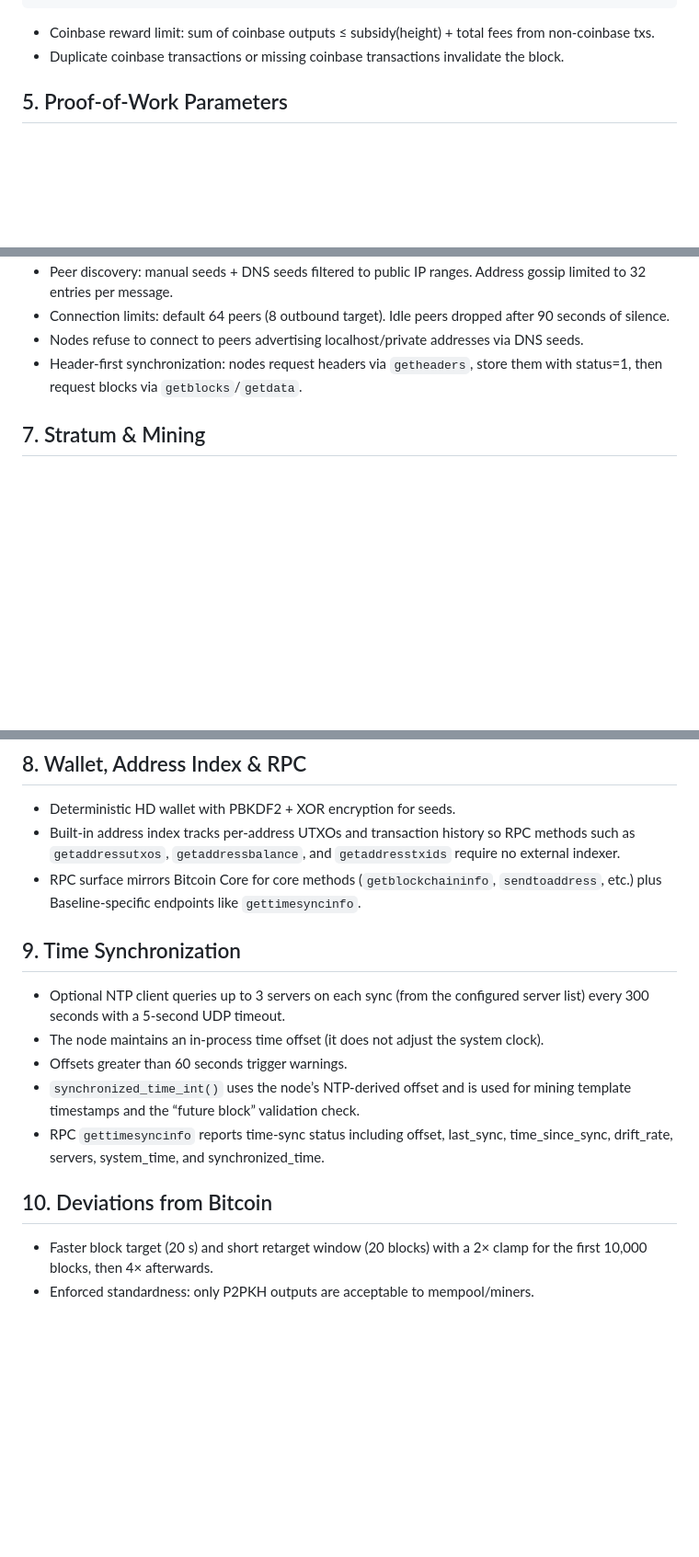
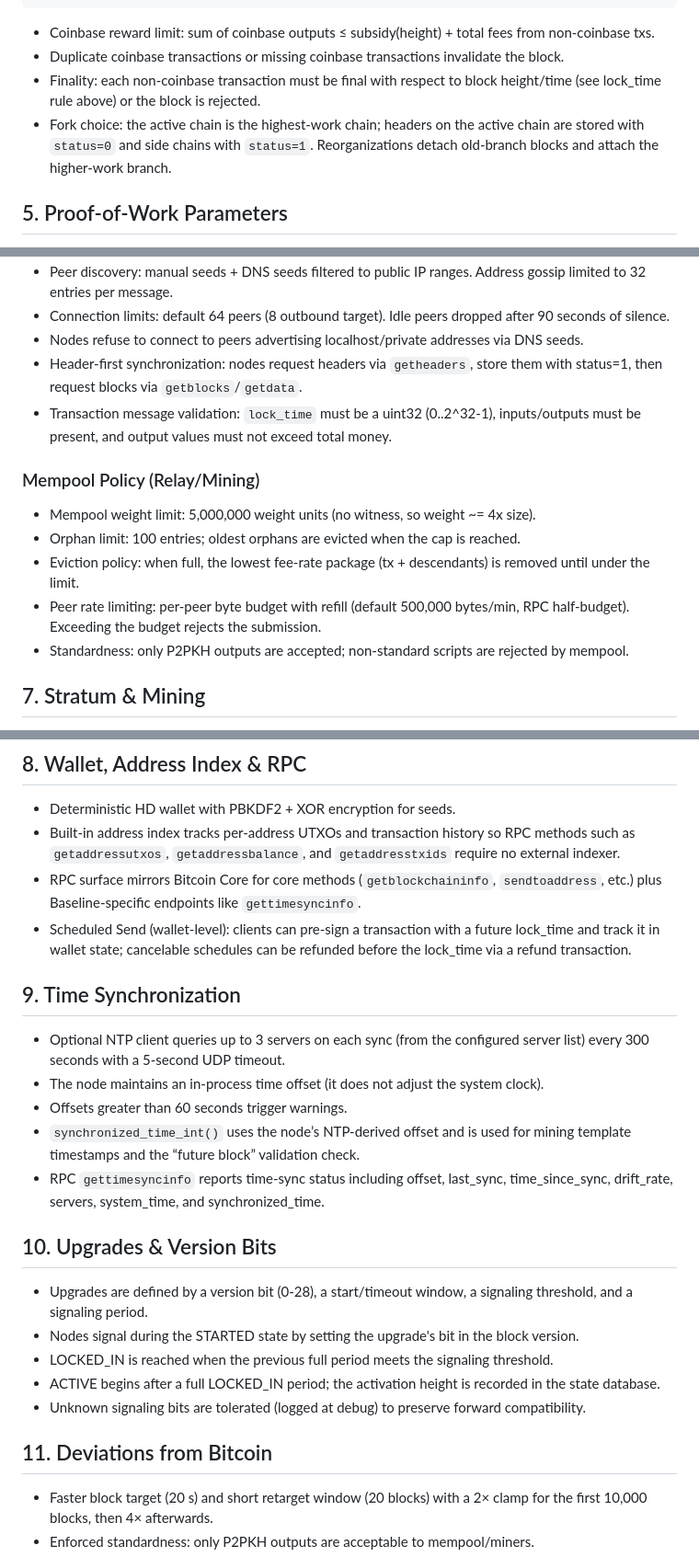
Before and after one commit to Baseline-Blockchain/baseline-node, a Markdown page: docs/spec.md, 3 parts joined by grey strips. Shown at 92% size. Drawn GitHub-style; blank space fills up the shorter version.

Commit message:
spec update

```diff
--- a/docs/spec.md
+++ b/docs/spec.md
@@ -52,6 +54,8 @@ new_target ≤ max_target (set by genesis bits 0x207fffff)
 
 - Coinbase reward limit: sum of coinbase outputs ≤ subsidy(height) + total fees from non-coinbase txs.
 - Duplicate coinbase transactions or missing coinbase transactions invalidate the block.
+- Finality: each non-coinbase transaction must be final with respect to block height/time (see lock_time rule above) or the block is rejected.
+- Fork choice: the active chain is the highest-work chain; headers on the active chain are stored with `status=0` and side chains with `status=1`. Reorganizations detach old-branch blocks and attach the higher-work branch.
 
 ## 5. Proof-of-Work Parameters
 
@@ -68,6 +72,15 @@ new_target ≤ max_target (set by genesis bits 0x207fffff)
 - Connection limits: default 64 peers (8 outbound target). Idle peers dropped after 90 seconds of silence.
 - Nodes refuse to connect to peers advertising localhost/private addresses via DNS seeds.
 - Header-first synchronization: nodes request headers via `getheaders`, store them with status=1, then request blocks via `getblocks`/`getdata`.
+- Transaction message validation: `lock_time` must be a uint32 (0..2^32-1), inputs/outputs must be present, and output values must not exceed total money.
+
+### Mempool Policy (Relay/Mining)
+
+- Mempool weight limit: 5,000,000 weight units (no witness, so weight ~= 4x size).
+- Orphan limit: 100 entries; oldest orphans are evicted when the cap is reached.
+- Eviction policy: when full, the lowest fee-rate package (tx + descendants) is removed until under the limit.
+- Peer rate limiting: per-peer byte budget with refill (default 500,000 bytes/min, RPC half-budget). Exceeding the budget rejects the submission.
+- Standardness: only P2PKH outputs are accepted; non-standard scripts are rejected by mempool.
 
 ## 7. Stratum & Mining
 
@@ -81,6 +94,7 @@ new_target ≤ max_target (set by genesis bits 0x207fffff)
 - Deterministic HD wallet with PBKDF2 + XOR encryption for seeds.
 - Built-in address index tracks per-address UTXOs and transaction history so RPC methods such as `getaddressutxos`, `getaddressbalance`, and `getaddresstxids` require no external indexer.
 - RPC surface mirrors Bitcoin Core for core methods (`getblockchaininfo`, `sendtoaddress`, etc.) plus Baseline-specific endpoints like `gettimesyncinfo`.
+- Scheduled Send (wallet-level): clients can pre-sign a transaction with a future lock_time and track it in wallet state; cancelable schedules can be refunded before the lock_time via a refund transaction.
 
 ## 9. Time Synchronization
 
@@ -90,7 +104,15 @@ new_target ≤ max_target (set by genesis bits 0x207fffff)
 - `synchronized_time_int()` uses the node’s NTP-derived offset and is used for mining template timestamps and the “future block” validation check.
 - RPC `gettimesyncinfo` reports time-sync status including offset, last_sync, time_since_sync, drift_rate, servers, system_time, and synchronized_time.
 
-## 10. Deviations from Bitcoin
+## 10. Upgrades & Version Bits
+
+- Upgrades are defined by a version bit (0-28), a start/timeout window, a signaling threshold, and a signaling period.
+- Nodes signal during the STARTED state by setting the upgrade's bit in the block version.
+- LOCKED_IN is reached when the previous full period meets the signaling threshold.
+- ACTIVE begins after a full LOCKED_IN period; the activation height is recorded in the state database.
+- Unknown signaling bits are tolerated (logged at debug) to preserve forward compatibility.
+
+## 11. Deviations from Bitcoin
 
 - Faster block target (20 s) and short retarget window (20 blocks) with a 2× clamp for the first 10,000 blocks, then 4× afterwards.
 - Enforced standardness: only P2PKH outputs are acceptable to mempool/miners.
```
Also changed, not shown: other parts of docs/spec.md (+4 -2 lines).
